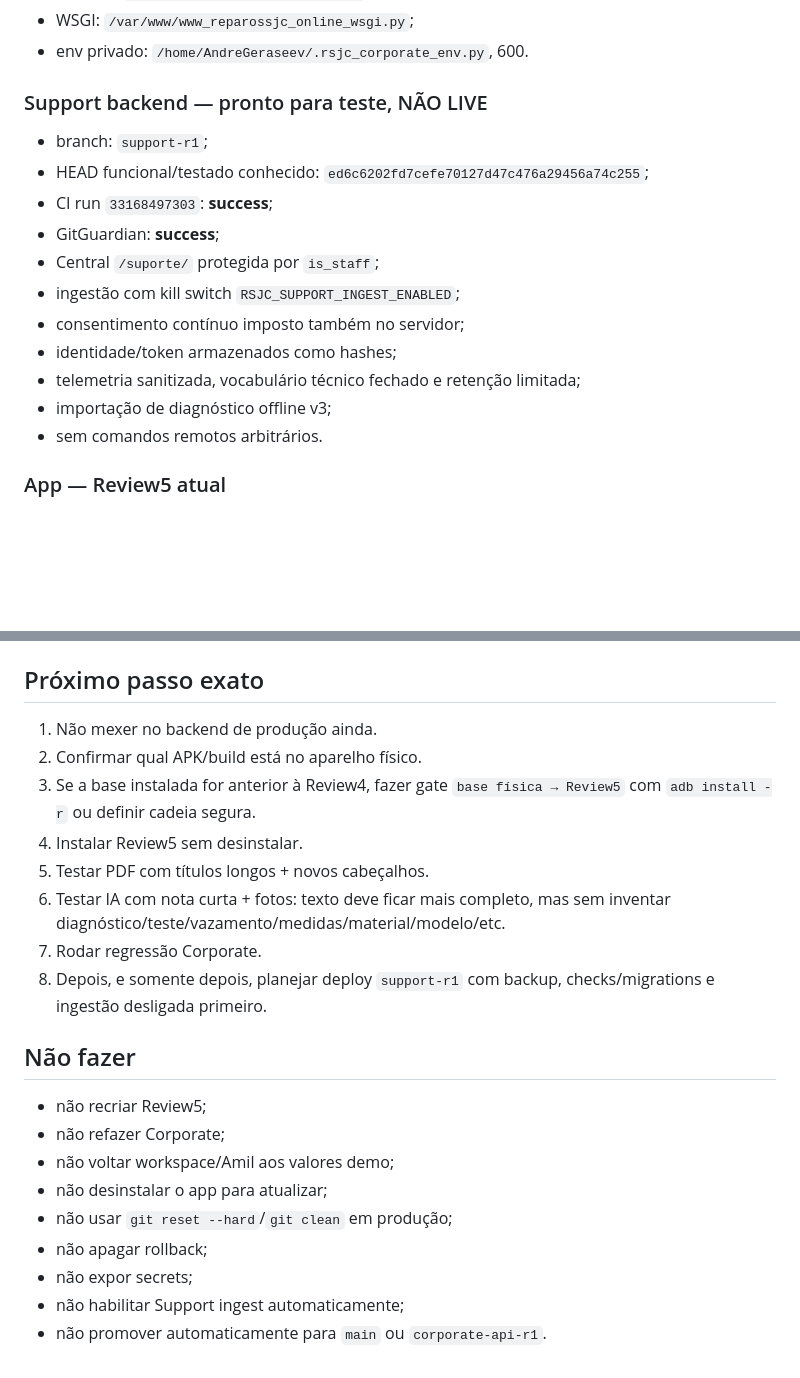
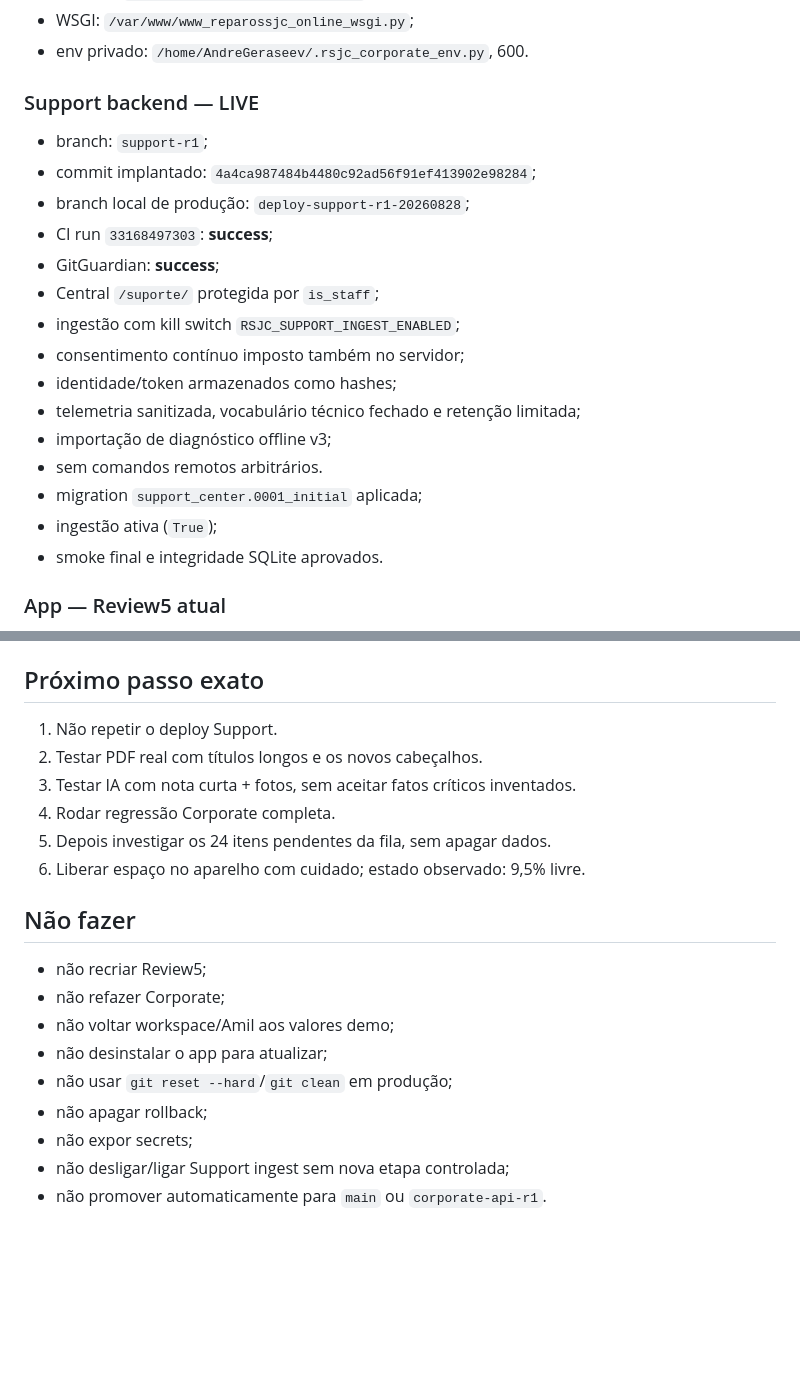
Before and after one commit to andregeraseev/reparossjc, a Markdown page: 01_NOVO_CHAT_COMECE_AQUI.md, 2 parts joined by grey strips. Rendered like a GitHub page; blank space fills up the shorter version.

Commit message:
docs: record Support R1 production validation

```diff
--- a/01_NOVO_CHAT_COMECE_AQUI.md
+++ b/01_NOVO_CHAT_COMECE_AQUI.md
@@ -14,9 +14,10 @@ Use esta mensagem em uma nova conversa do ChatGPT:
 - WSGI: `/var/www/www_reparossjc_online_wsgi.py`;
 - env privado: `/home/AndreGeraseev/.rsjc_corporate_env.py`, 600.
 
-### Support backend — pronto para teste, NÃO LIVE
+### Support backend — LIVE
 - branch: `support-r1`;
-- HEAD funcional/testado conhecido: `ed6c6202fd7cefe70127d47c476a29456a74c255`;
+- commit implantado: `4a4ca987484b4480c92ad56f91ef413902e98284`;
+- branch local de produção: `deploy-support-r1-20260828`;
 - CI run `33168497303`: **success**;
 - GitGuardian: **success**;
 - Central `/suporte/` protegida por `is_staff`;
@@ -26,6 +27,9 @@ Use esta mensagem em uma nova conversa do ChatGPT:
 - telemetria sanitizada, vocabulário técnico fechado e retenção limitada;
 - importação de diagnóstico offline v3;
 - sem comandos remotos arbitrários.
+- migration `support_center.0001_initial` aplicada;
+- ingestão ativa (`True`);
+- smoke final e integridade SQLite aprovados.
 
 ### App — Review5 atual
 - repo: `andregeraseev/reparossjc-wear-`;
@@ -37,14 +41,12 @@ Use esta mensagem em uma nova conversa do ChatGPT:
 - mobile SHA-256 `5bfb7dba3a945724ae6dd9974db44cc42b538c6778b9c5632f363d9b76d7243f`.
 
 ## Próximo passo exato
-1. Não mexer no backend de produção ainda.
-2. Confirmar qual APK/build está no aparelho físico.
-3. Se a base instalada for anterior à Review4, fazer gate `base física → Review5` com `adb install -r` ou definir cadeia segura.
-4. Instalar Review5 sem desinstalar.
-5. Testar PDF com títulos longos + novos cabeçalhos.
-6. Testar IA com nota curta + fotos: texto deve ficar mais completo, mas sem inventar diagnóstico/teste/vazamento/medidas/material/modelo/etc.
-7. Rodar regressão Corporate.
-8. Depois, e somente depois, planejar deploy `support-r1` com backup, checks/migrations e ingestão desligada primeiro.
+1. Não repetir o deploy Support.
+2. Testar PDF real com títulos longos e os novos cabeçalhos.
+3. Testar IA com nota curta + fotos, sem aceitar fatos críticos inventados.
+4. Rodar regressão Corporate completa.
+5. Depois investigar os 24 itens pendentes da fila, sem apagar dados.
+6. Liberar espaço no aparelho com cuidado; estado observado: 9,5% livre.
 
 ## Não fazer
 - não recriar Review5;
@@ -54,5 +56,5 @@ Use esta mensagem em uma nova conversa do ChatGPT:
 - não usar `git reset --hard`/`git clean` em produção;
 - não apagar rollback;
 - não expor secrets;
-- não habilitar Support ingest automaticamente;
+- não desligar/ligar Support ingest sem nova etapa controlada;
 - não promover automaticamente para `main` ou `corporate-api-r1`.
```
Also changed, not shown: other parts of 01_NOVO_CHAT_COMECE_AQUI.md (+1 -1 lines).
